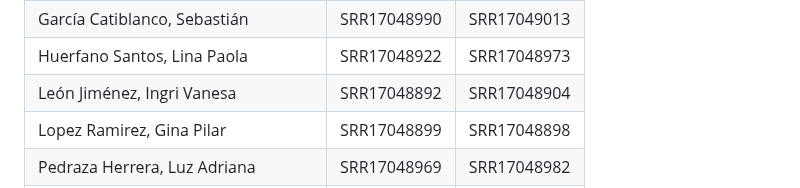
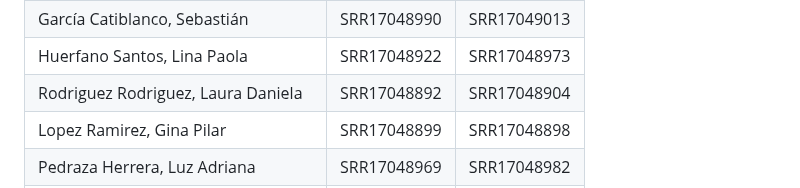
Before and after one commit to BCEM-UniAndes/Metagenomica_Moderna_Curso, a Markdown page: Materiales/Ensamblaje_mag/Ensamblaje_lecturascortas.md, the part around the change. Drawn GitHub-style.

```diff
--- a/Materiales/Ensamblaje_mag/Ensamblaje_lecturascortas.md
+++ b/Materiales/Ensamblaje_mag/Ensamblaje_lecturascortas.md
@@ -136,7 +136,7 @@ Cada estudiante trabajará con dos muestras paired-end.
 | Floréz Gamba, Diana Carolina | SRR17048895 | SRR17048957 |
 | García Catiblanco, Sebastián | SRR17048990 | SRR17049013 |
 | Huerfano Santos, Lina Paola | SRR17048922 | SRR17048973 |
-| León Jiménez, Ingri Vanesa | SRR17048892 | SRR17048904 |
+| Rodriguez Rodriguez, Laura Daniela | SRR17048892 | SRR17048904 |
 | Lopez Ramirez, Gina Pilar | SRR17048899 | SRR17048898 |
 | Pedraza Herrera, Luz Adriana | SRR17048969 | SRR17048982 |
 | Perez Mejia, Julian Andres | SRR17048929 | SRR17048958 |
```
